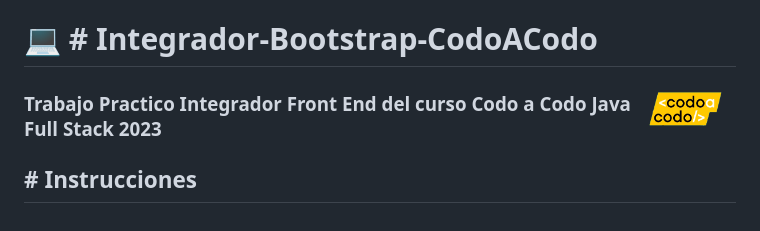
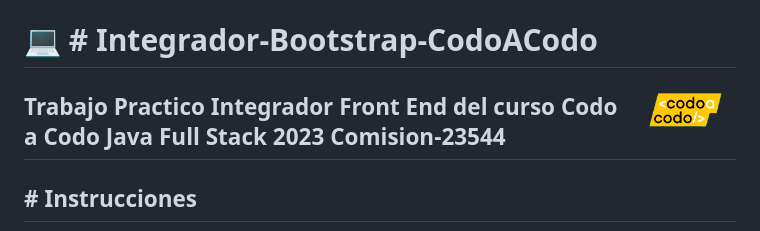
Before and after one commit to xDEK0x/Integrador-Bootstrap-CodoACodo-23544, a Markdown page: README.md, the part around the change. Drawn GitHub-style.

Commit message:
cambio de titulo de readme

```diff
--- a/README.md
+++ b/README.md
@@ -4,7 +4,7 @@
 
   <img align="right" sytle="inline" src="https://raw.githubusercontent.com/xDEK0x/Integrador-Bootstrap-CodoACodo-23544/master/img/codoacodo.png" width="100px" />
 
-  ### Trabajo Practico Integrador Front End del curso **Codo a Codo Java Full Stack 2023**
+  ## Trabajo Practico Integrador Front End del curso **Codo a Codo Java Full Stack 2023 Comision-23544**
   ## # Instrucciones
   <p>
     Deberán replicar la siguiente página principal con lo visto en clase hasta el momento, se recomienda el uso de bootstrap
```
